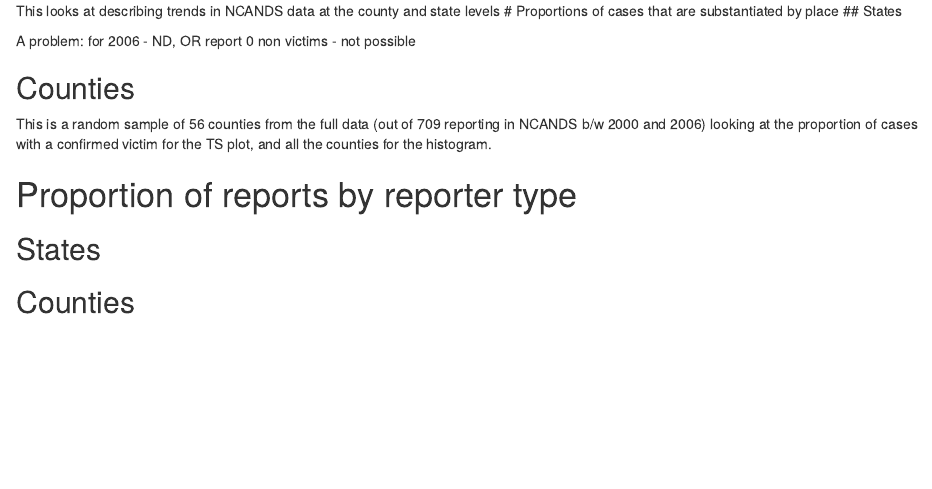
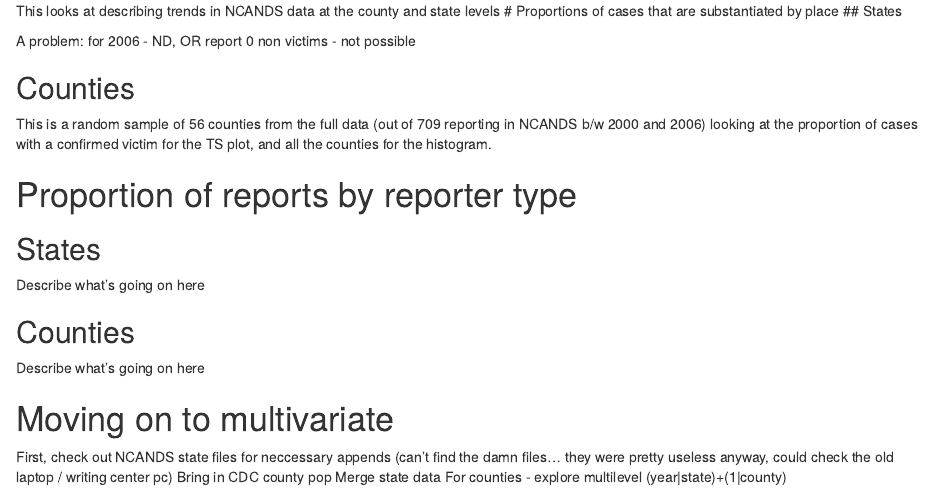
Before and after one commit to f-edwards/ncands-fc, an R Markdown document (ncands-rpt-descript.Rmd): the page in a window 1100 px wide, from its top. Rendered offline with R 4.5, knitr and Pandoc, with nearby package versions; the code chunks are not run, so their results and figures are left out.

Commit message:
minor edits

````diff
--- a/ncands-rpt-descript.Rmd
+++ b/ncands-rpt-descript.Rmd
@@ -106,5 +109,5 @@ hist(cnty.mal$inf.rpt)
 ```
-
+Describe what's going on here
 
 ## Counties
 ```{r echo=FALSE, message=FALSE, cache=TRUE}
@@ -150 +155,9 @@ hist(cnty.mal$inf.rpt)
 ```
+
+Describe what's going on here
+
+# Moving on to multivariate
+First, check out NCANDS state files for neccessary appends (can't find the damn files...  they were pretty useless anyway, could check the old laptop / writing center pc)
+Bring in CDC county pop
+Merge state data
+For counties - explore multilevel (year|state)+(1|county)
````
Also changed, not shown: ncands-rpt-descript.Rmd (5 more changed lines).
